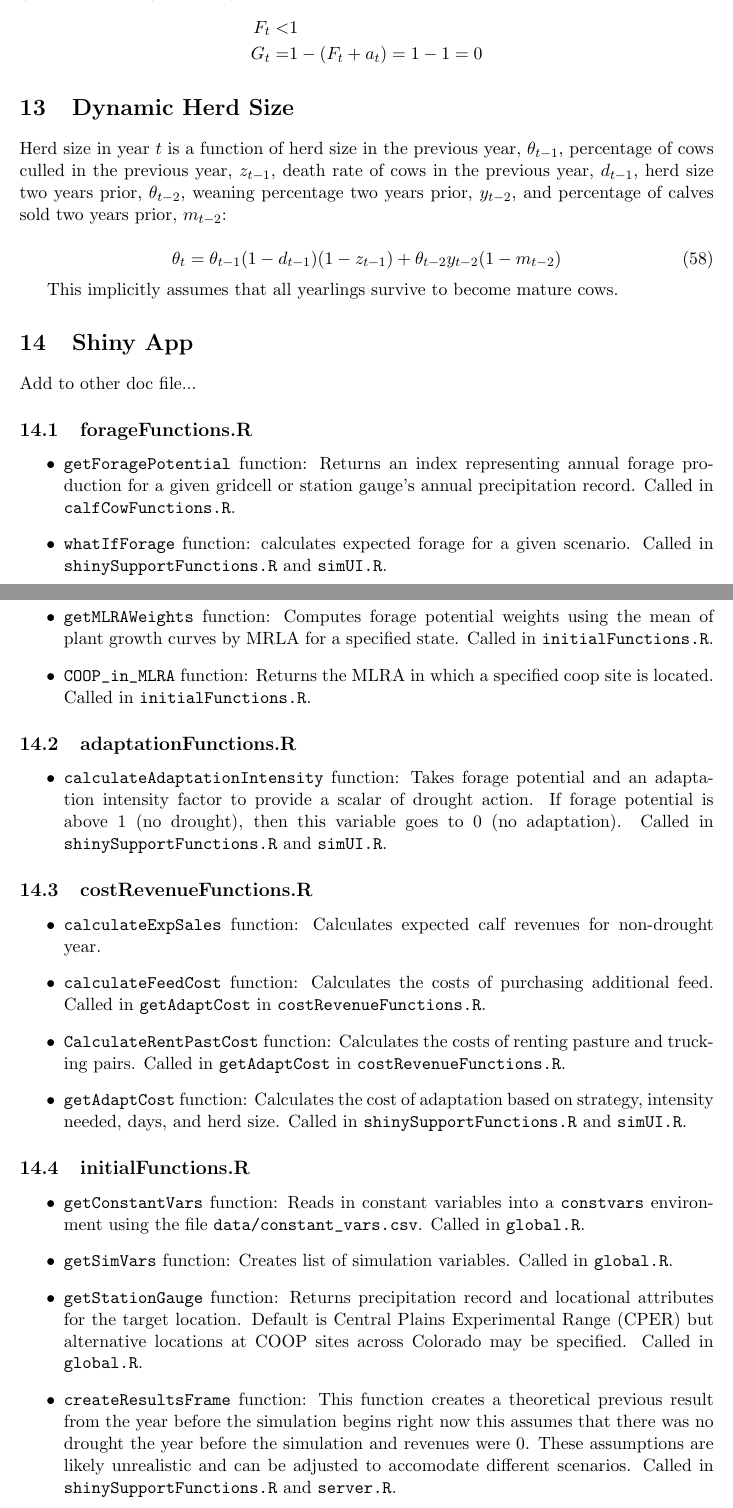
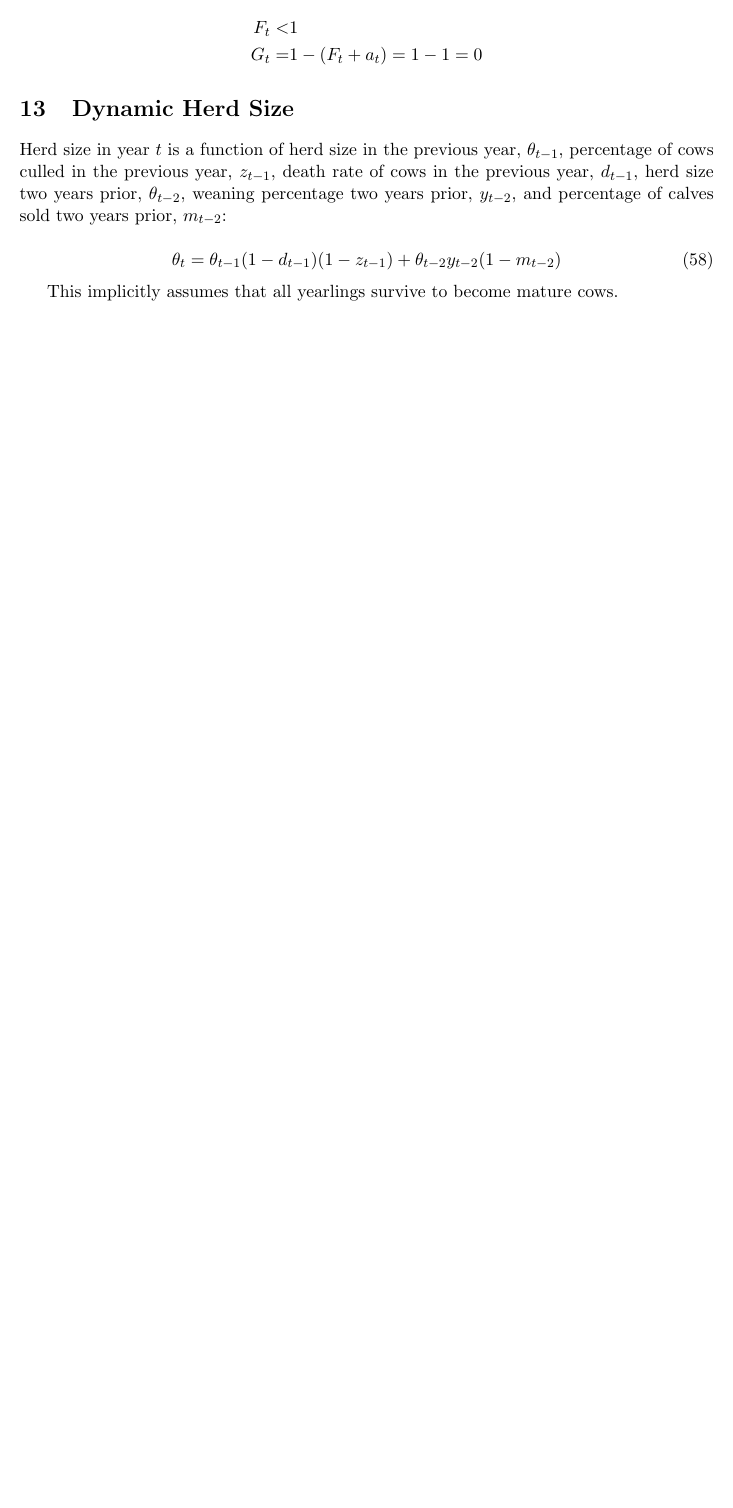
Before and after one commit to maxrlnd/docker_test, a LaTeX document (doc/drought_model.tex): two parts of pages 23 and 24 of 25 before the commit and part of page 23 of 23 after it, the two joined at a grey line, cut so that both start at the same text, the shorter picture padded with empty space. Compiled offline with pdfLaTeX.

Commit message:
Added documention moved from drought_model.tex

```diff
--- a/doc/drought_model.tex
+++ b/doc/drought_model.tex
@@ -868,43 +868,3 @@ Herd size in year $t$ is a function of herd size in the previous year, $\theta_{
 This implicitly assumes that all yearlings survive to become mature cows.
 
 
-\section{Shiny App}
-
-Add to other doc file...
-
-\subsection{forageFunctions.R}
-
-\begin{itemize}
-	\item \verb!getForagePotential! function: Returns an index representing
-  annual forage production for a given gridcell or station gauge's annual precipitation record. Called in \verb!calfCowFunctions.R!.
-	\item \verb!whatIfForage! function: calculates expected forage for a given scenario. Called in \verb!shinySupportFunctions.R! and \verb!simUI.R!.
-	\item \verb!getMLRAWeights! function: Computes forage potential weights using the
-  mean of plant growth curves by MRLA for a specified state. Called in \verb!initialFunctions.R!.
-  	\item \verb!COOP_in_MLRA! function: Returns the MLRA in which a specified
-  coop site is located. Called in \verb!initialFunctions.R!.
-\end{itemize}
-
-\subsection{adaptationFunctions.R}
-
-\begin{itemize}
-	\item \verb!calculateAdaptationIntensity! function: Takes forage potential and an adaptation intensity factor to provide a scalar of drought action. If forage potential is above 1 (no drought), then this variable goes to 0 (no adaptation). Called in \verb!shinySupportFunctions.R! and \verb!simUI.R!.
-\end{itemize}
-
-\subsection{costRevenueFunctions.R}
-
-\begin{itemize}
-	\item \verb!calculateExpSales! function: Calculates expected calf revenues for non-drought year.
-	\item \verb!calculateFeedCost! function: Calculates the costs of purchasing additional feed. Called in \verb!getAdaptCost! in \verb!costRevenueFunctions.R!.
-	\item \verb!CalculateRentPastCost! function: Calculates the costs of renting pasture and trucking pairs. Called in \verb!getAdaptCost! in \verb!costRevenueFunctions.R!.
-	\item \verb!getAdaptCost! function: Calculates the cost of adaptation based on strategy, intensity needed, days, and herd size. Called in \verb!shinySupportFunctions.R! and \verb!simUI.R!.
-\end{itemize}
-
-\subsection{initialFunctions.R}
-
-\begin{itemize}
-	\item \verb!getConstantVars! function: Reads in constant variables into a
-  \verb!constvars! environment using the  file \verb!data/constant_vars.csv!. Called in \verb!global.R!.
-  	\item \verb!getSimVars! function: Creates list of simulation variables. Called in \verb!global.R!.
-  	\item \verb!getStationGauge! function: Returns precipitation record and locational attributes for the target location. Default is Central Plains Experimental Range (CPER) but alternative locations at COOP sites across Colorado may be specified. Called in \verb!global.R!.
-  	\item \verb!createResultsFrame! function: This function creates a theoretical previous result from the year before the simulation begins right now this assumes that there was no drought the year before the simulation and revenues were 0. These assumptions are likely unrealistic and can be adjusted to accomodate different scenarios. Called in \verb!shinySupportFunctions.R! and \verb!server.R!.
-\end{itemize}
```
Also changed, not shown: doc/drought_model_shiny.pdf, doc/drought_model.tex (15 more changed lines), 3 other files.
